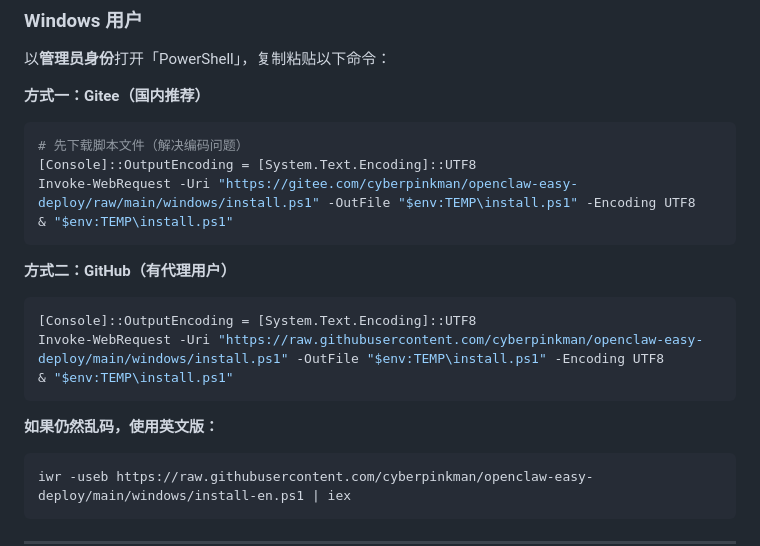
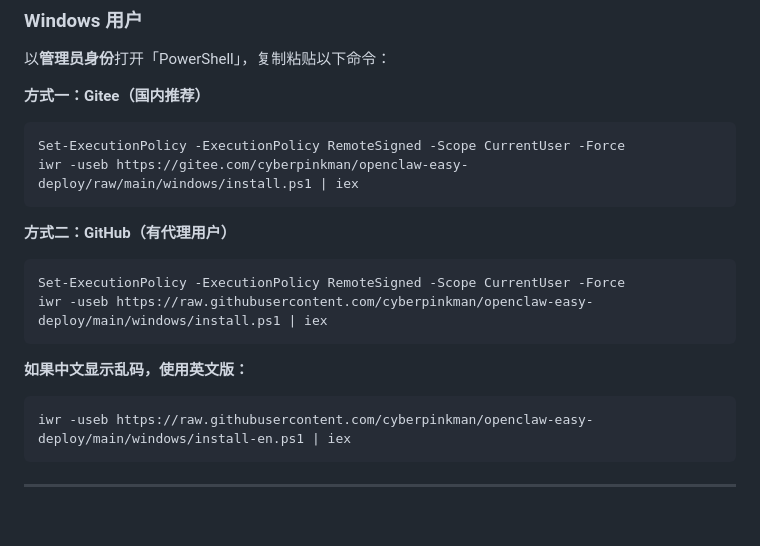
Before and after one commit to cyberpinkman/openclaw-easy-deploy, a Markdown page: README.md, the part around the change. GitHub-like rendering; blank space fills up the shorter version.

Commit message:
fix(Windows): 移除不兼容的 -Encoding 参数
- 旧版 PowerShell 不支持 Invoke-WebRequest -Encoding 参数
- 回退到 iwr -useb | iex 方式
- 中文乱码用户建议使用英文版 install-en.ps1

````diff
--- a/README.md
+++ b/README.md
@@ -32,20 +32,17 @@ curl -fsSL https://raw.githubusercontent.com/cyberpinkman/openclaw-easy-deploy/m
 
 **方式一：Gitee（国内推荐）**
 ```powershell
-# 先下载脚本文件（解决编码问题）
-[Console]::OutputEncoding = [System.Text.Encoding]::UTF8
-Invoke-WebRequest -Uri "https://gitee.com/cyberpinkman/openclaw-easy-deploy/raw/main/windows/install.ps1" -OutFile "$env:TEMP\install.ps1" -Encoding UTF8
-& "$env:TEMP\install.ps1"
+Set-ExecutionPolicy -ExecutionPolicy RemoteSigned -Scope CurrentUser -Force
+iwr -useb https://gitee.com/cyberpinkman/openclaw-easy-deploy/raw/main/windows/install.ps1 | iex
 ```
 
 **方式二：GitHub（有代理用户）**
 ```powershell
-[Console]::OutputEncoding = [System.Text.Encoding]::UTF8
-Invoke-WebRequest -Uri "https://raw.githubusercontent.com/cyberpinkman/openclaw-easy-deploy/main/windows/install.ps1" -OutFile "$env:TEMP\install.ps1" -Encoding UTF8
-& "$env:TEMP\install.ps1"
+Set-ExecutionPolicy -ExecutionPolicy RemoteSigned -Scope CurrentUser -Force
+iwr -useb https://raw.githubusercontent.com/cyberpinkman/openclaw-easy-deploy/main/windows/install.ps1 | iex
 ```
 
-**如果仍然乱码，使用英文版：**
+**如果中文显示乱码，使用英文版：**
 ```powershell
 iwr -useb https://raw.githubusercontent.com/cyberpinkman/openclaw-easy-deploy/main/windows/install-en.ps1 | iex
 ```
````
